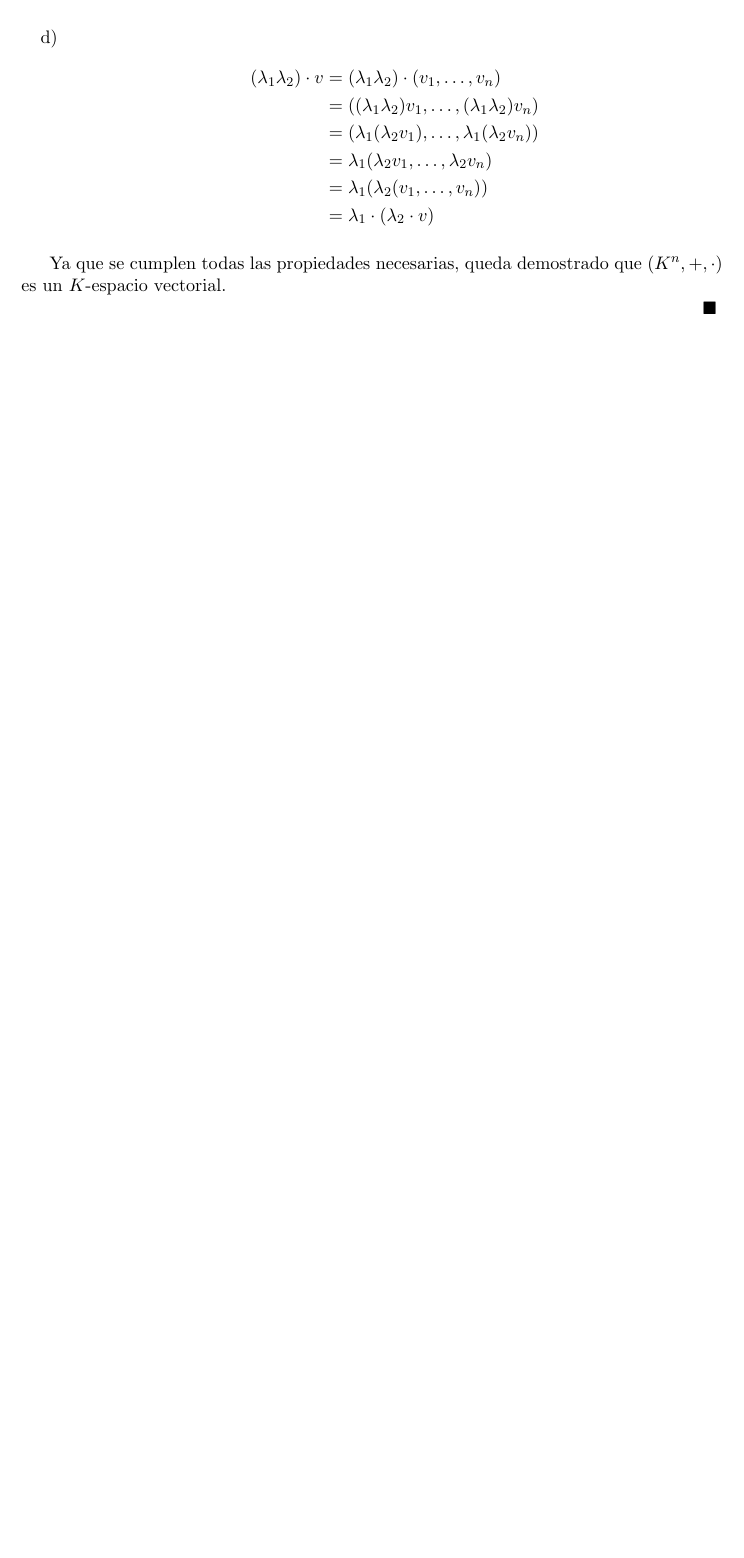
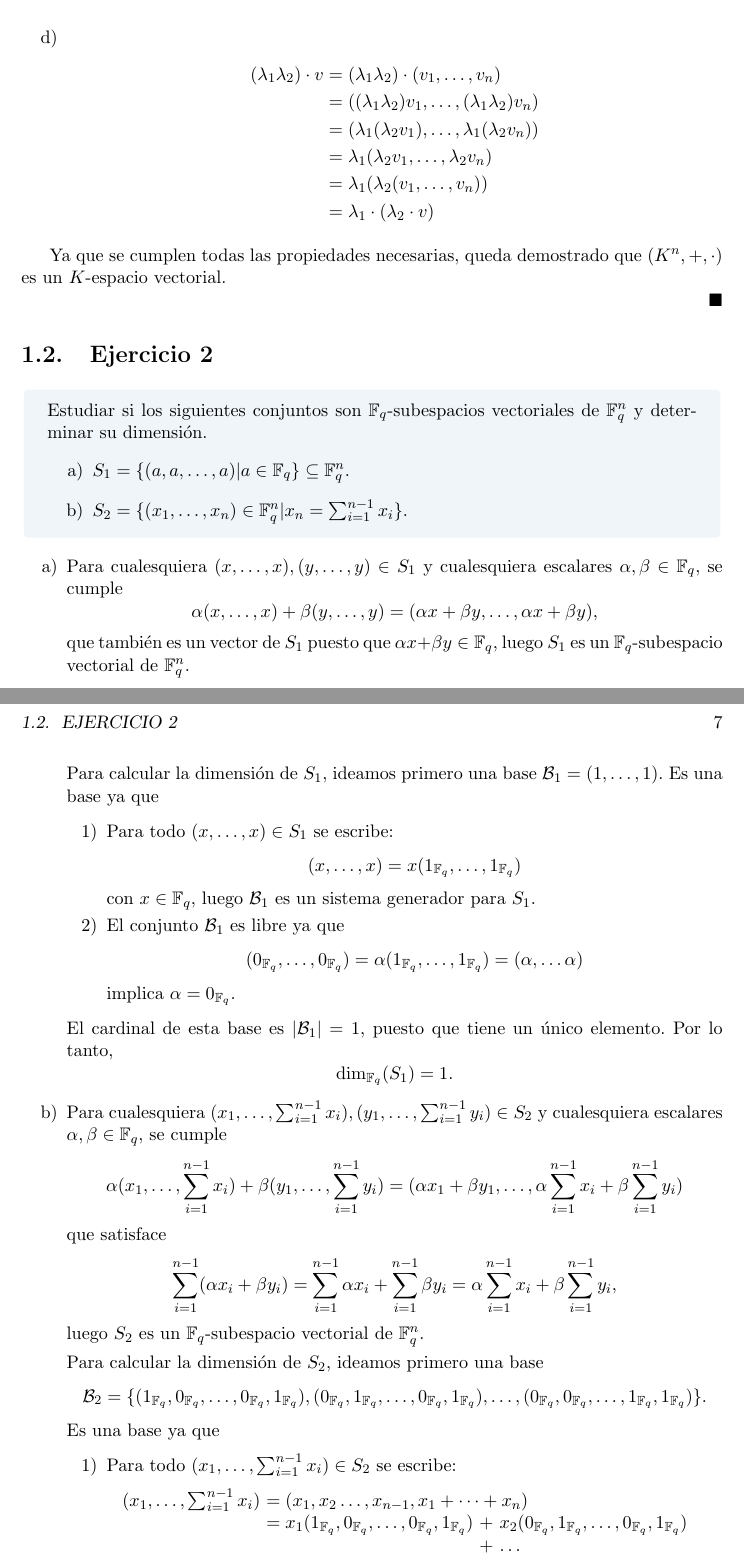
Before and after one commit to Laquinh/Math-Study-Notes, a LaTeX book (UPV EHU - Introducción a la Teoría de Códigos/book.tex, which reads UPV EHU - Introducción a la Teoría de Códigos/chapters/1.tex): part of page 6 of 6 before the commit and two parts of pages 6 and 7 of 7 after it, the two joined at a grey line, cut so that both start at the same text, the shorter picture padded with empty space. Compiled offline with pdfLaTeX.

Commit message:
Exercise UPV/EHU Code Theory.1.2

```diff
--- a/UPV EHU - Introducción a la Teoría de Códigos/chapters/1.tex
+++ b/UPV EHU - Introducción a la Teoría de Códigos/chapters/1.tex
@@ -60,3 +60,48 @@ Por otra parte, comprobamos las propiedades que la multiplicación por escalar d
 Ya que se cumplen todas las propiedades necesarias, queda demostrado que $(K^n, +, \cdot)$ es un $K$-espacio vectorial.
 
 $\qed$
+
+\section{Ejercicio 2}
+
+\begin{formulationBox}
+	Estudiar si los siguientes conjuntos son $\mathbb{F}_q$-subespacios vectoriales de $\mathbb{F}_q^n$ y determinar su dimensión.
+	\begin{enumerate}[label=\alph*)]
+		\item $S_1=\{(a,a,\dots,a)|a\in\mathbb{F}_q\}\subseteq\mathbb{F}_q^n$.
+		\item $S_2=\{(x_1,\dots,x_n)\in\mathbb{F}_q^n|x_n=\sum_{i=1}^{n-1}x_i\}$.
+	\end{enumerate}
+\end{formulationBox}
+
+\begin{enumerate}[label=\alph*)]
+	\item Para cualesquiera $(x,\dots,x),(y,\dots,y)\in S_1$ y cualesquiera escalares $\alpha,\beta\in\mathbb{F}_q$, se cumple
+	\[\alpha(x,\dots,x) + \beta(y,\dots,y) = (\alpha x + \beta y,\dots,\alpha x + \beta y),\]
+	que también es un vector de $S_1$ puesto que $\alpha x + \beta y \in\mathbb{F}_q$, luego $S_1$ es un $\mathbb{F}_q$-subespacio vectorial de $\mathbb{F}_q^n$.
+
+	Para calcular la dimensión de $S_1$, ideamos primero una base $\mathcal{B}_1 = (1,\dots,1)$. Es una base ya que
+	\begin{enumerate}[label=\arabic*)]
+		\item Para todo $(x,\dots,x)\in S_1$ se escribe:
+		\[(x,\dots,x) = x(1_{\mathbb{F}_q},\dots,1_{\mathbb{F}_q})\]
+		con $x\in\mathbb{F}_q$, luego $\mathcal{B}_1$ es un sistema generador para $S_1$.
+		\item El conjunto $\mathcal{B}_1$ es libre ya que
+		\[(0_{\mathbb{F}_q},\dots,0_{\mathbb{F}_q}) = \alpha(1_{\mathbb{F}_q},\dots,1_{\mathbb{F}_q}) = (\alpha,\dots\alpha)\]
+		implica $\alpha=0_{\mathbb{F}_q}$.
+	\end{enumerate}
+	El cardinal de esta base es $|\mathcal{B}_1| = 1$, puesto que tiene un único elemento. Por lo tanto,
+	\[\dim_{\mathbb{F}_q}(S_1) = 1.\]
+
+	\item Para cualesquiera $(x_1,\dots,\sum_{i=1}^{n-1}x_i),(y_1,\dots,\sum_{i=1}^{n-1}y_i)\in S_2$ y cualesquiera escalares $\alpha,\beta\in\mathbb{F}_q$, se cumple
+	\[\alpha(x_1,\dots,\sum_{i=1}^{n-1}x_i) + \beta(y_1,\dots,\sum_{i=1}^{n-1}y_i) = (\alpha x_1 + \beta y_1,\dots,\alpha \sum_{i=1}^{n-1}x_i + \beta \sum_{i=1}^{n-1}y_i)\]
+	que satisface
+	\[\sum_{i=1}^{n-1}(\alpha x_i + \beta y_i) = \sum_{i=1}^{n-1}\alpha x_i + \sum_{i=1}^{n-1}\beta y_i = \alpha \sum_{i=1}^{n-1}x_i + \beta \sum_{i=1}^{n-1}y_i,\]
+	luego $S_2$ es un $\mathbb{F}_q$-subespacio vectorial de $\mathbb{F}_q^n$.
+
+	Para calcular la dimensión de $S_2$, ideamos primero una base
+	\[\mathcal{B}_2 = \{(1_{\mathbb{F}_q},0_{\mathbb{F}_q},\dots,0_{\mathbb{F}_q},1_{\mathbb{F}_q}), (0_{\mathbb{F}_q},1_{\mathbb{F}_q},\dots,0_{\mathbb{F}_q},1_{\mathbb{F}_q}),\dots,(0_{\mathbb{F}_q},0_{\mathbb{F}_q},\dots,1_{\mathbb{F}_q},1_{\mathbb{F}_q})\}.\]
+	Es una base ya que
+	\begin{enumerate}[label=\arabic*)]
+		\item Para todo $(x_1,\dots,\sum_{i=1}^{n-1}x_i)\in S_2$ se escribe:
+		\[
+			\begin{array}{r@{\ }l@{\ }l@{\ }l}
+				(x_1,\dots,\sum_{i=1}^{n-1}x_i)&= \mathrlap{(x_1,x_2\dots,x_{n-1},x_1+\dots+x_n)}\\
+				&= x_1(1_{\mathbb{F}_q},0_{\mathbb{F}_q},\dots,0_{\mathbb{F}_q},1_{\mathbb{F}_q}) &+& x_2(0_{\mathbb{F}_q},1_{\mathbb{F}_q},\dots,0_{\mathbb{F}_q},1_{\mathbb{F}_q})\\
+				&	&+& \dots\\
+				&	&+& x_{n-1}(0_{\mathbb{F}_q},0_{\mathbb{F}_q},\dots,1_{\mathbb{F}_q},1_{\mathbb{F}_q})
```
Also changed, not shown: UPV EHU - Introducción a la Teoría de Códigos/chapters/1.tex (16 more changed lines).
